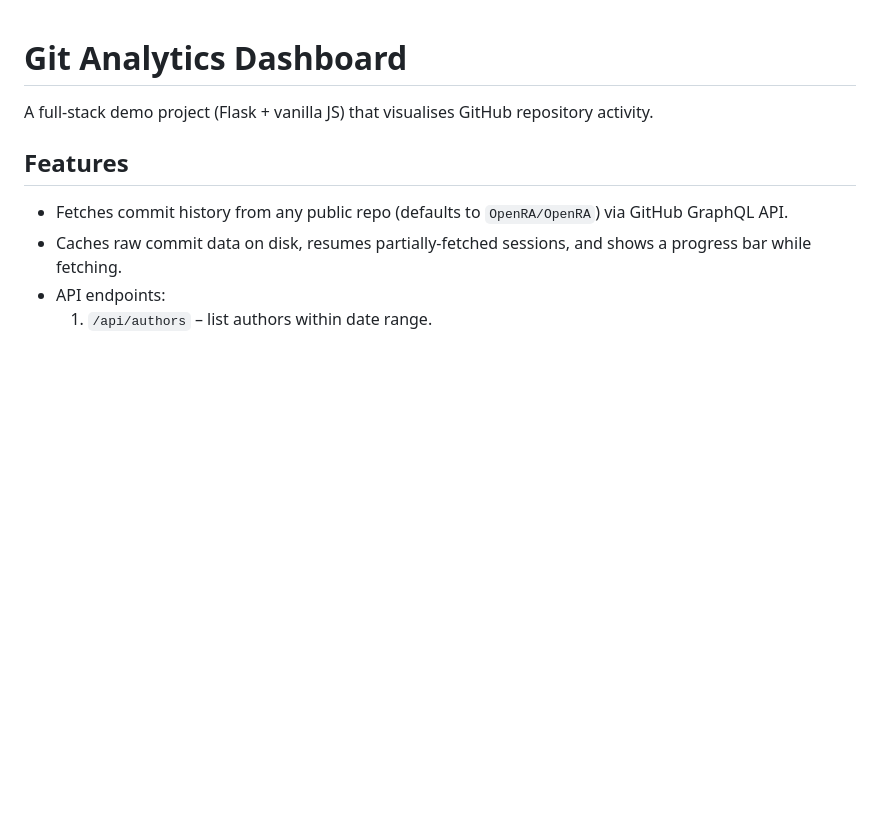
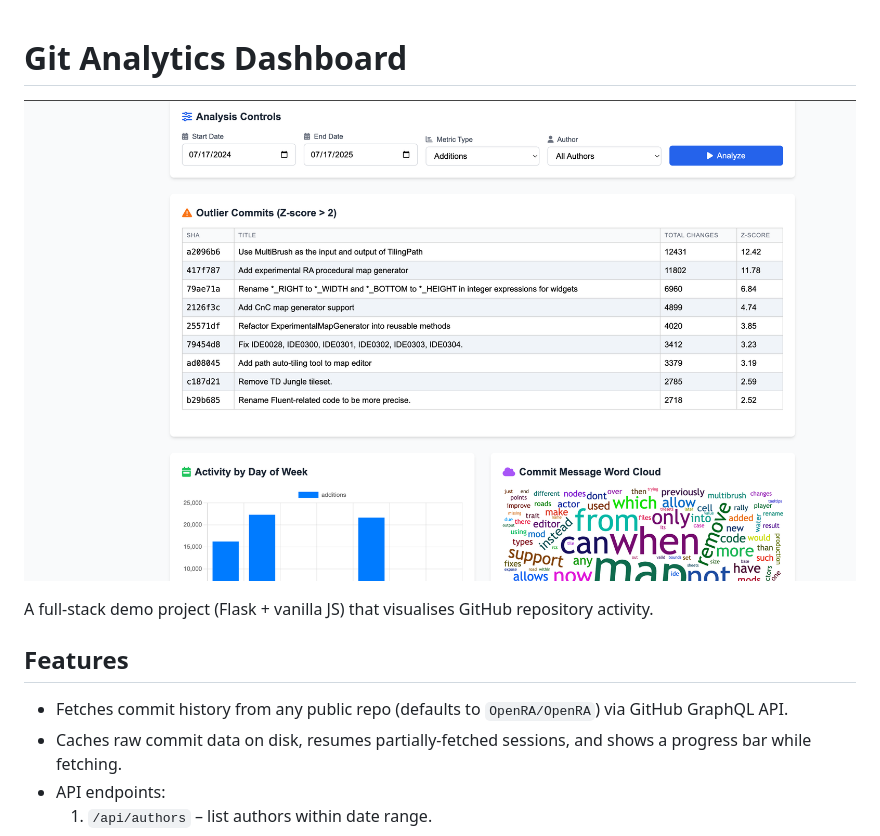
Before and after one commit to osmanomohamed/hackathon, a Markdown page: README.md, the part around the change. Rendered like a GitHub page; pictures changed too: img.png (added); blank space fills up the shorter version.

```diff
--- a/README.md
+++ b/README.md
@@ -1,4 +1,6 @@
 # Git Analytics Dashboard
+
+![img.png](img.png)
 
 A full-stack demo project (Flask + vanilla JS) that visualises GitHub repository activity.
 
```
